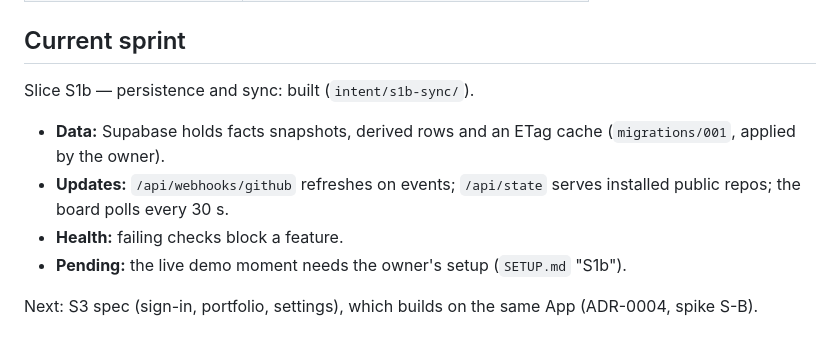
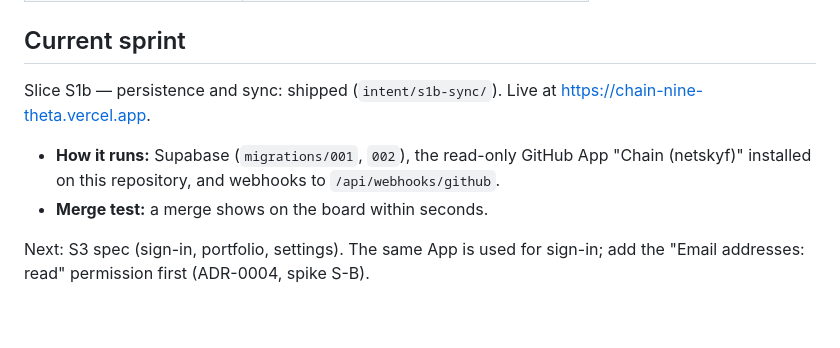
Before and after one commit to netskyf-cell/chain, a Markdown page: CLAUDE.md, the part around the change. Drawn GitHub-style.

```diff
--- a/CLAUDE.md
+++ b/CLAUDE.md
@@ -57,10 +57,8 @@ Before saying a task is done: run the tests (`npm test`), open the page in a bro
 | Hardcode a GitHub token | Use the App, demo token server-side only |
 
 ## Current sprint
-Slice S1b — persistence and sync: built (`intent/s1b-sync/`).
-- **Data:** Supabase holds facts snapshots, derived rows and an ETag cache (`migrations/001`, applied by the owner).
-- **Updates:** `/api/webhooks/github` refreshes on events; `/api/state` serves installed public repos; the board polls every 30 s.
-- **Health:** failing checks block a feature.
-- **Pending:** the live demo moment needs the owner's setup (`SETUP.md` "S1b").
+Slice S1b — persistence and sync: shipped (`intent/s1b-sync/`). Live at https://chain-nine-theta.vercel.app.
+- **How it runs:** Supabase (`migrations/001`, `002`), the read-only GitHub App "Chain (netskyf)" installed on this repository, and webhooks to `/api/webhooks/github`.
+- **Merge test:** a merge shows on the board within seconds.
 
-Next: S3 spec (sign-in, portfolio, settings), which builds on the same App (ADR-0004, spike S-B).
+Next: S3 spec (sign-in, portfolio, settings). The same App is used for sign-in; add the "Email addresses: read" permission first (ADR-0004, spike S-B).
```
Also changed, not shown: intent/s1b-sync/plan.md (+13 -0 lines).
